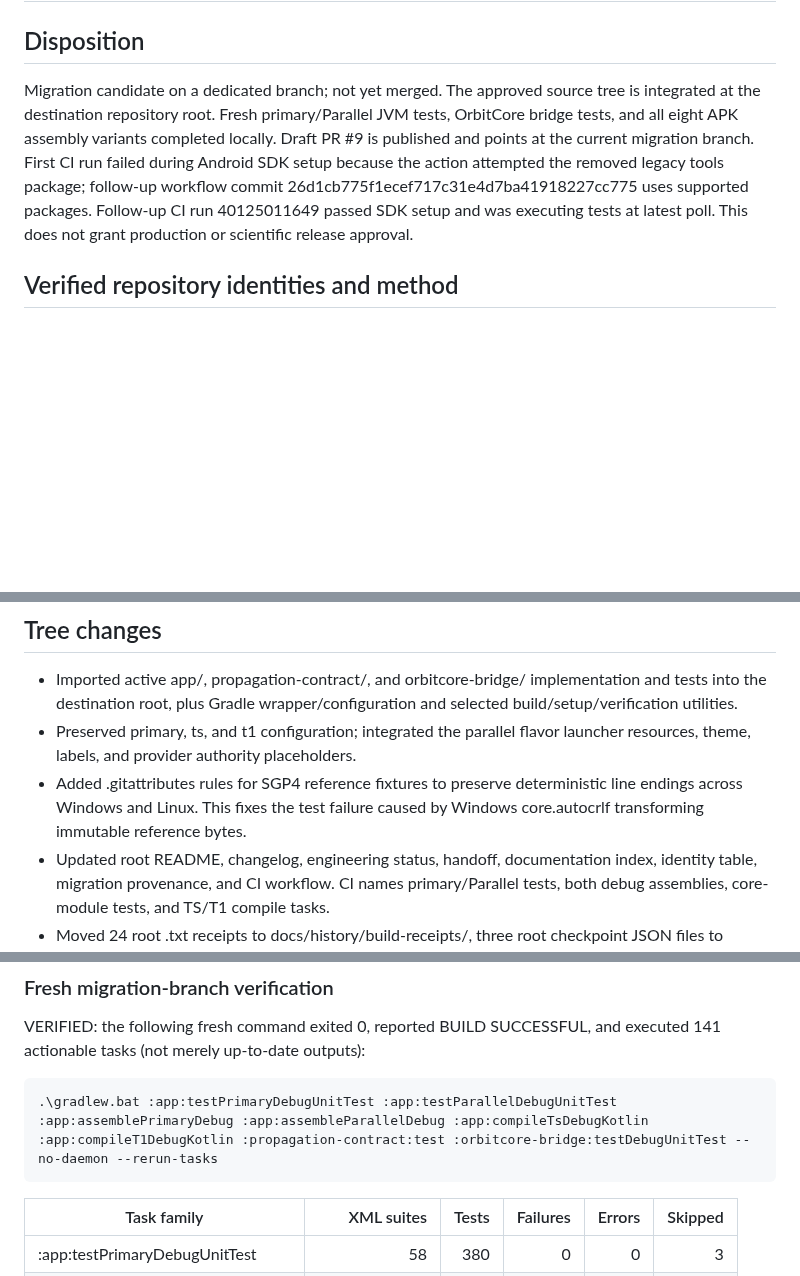
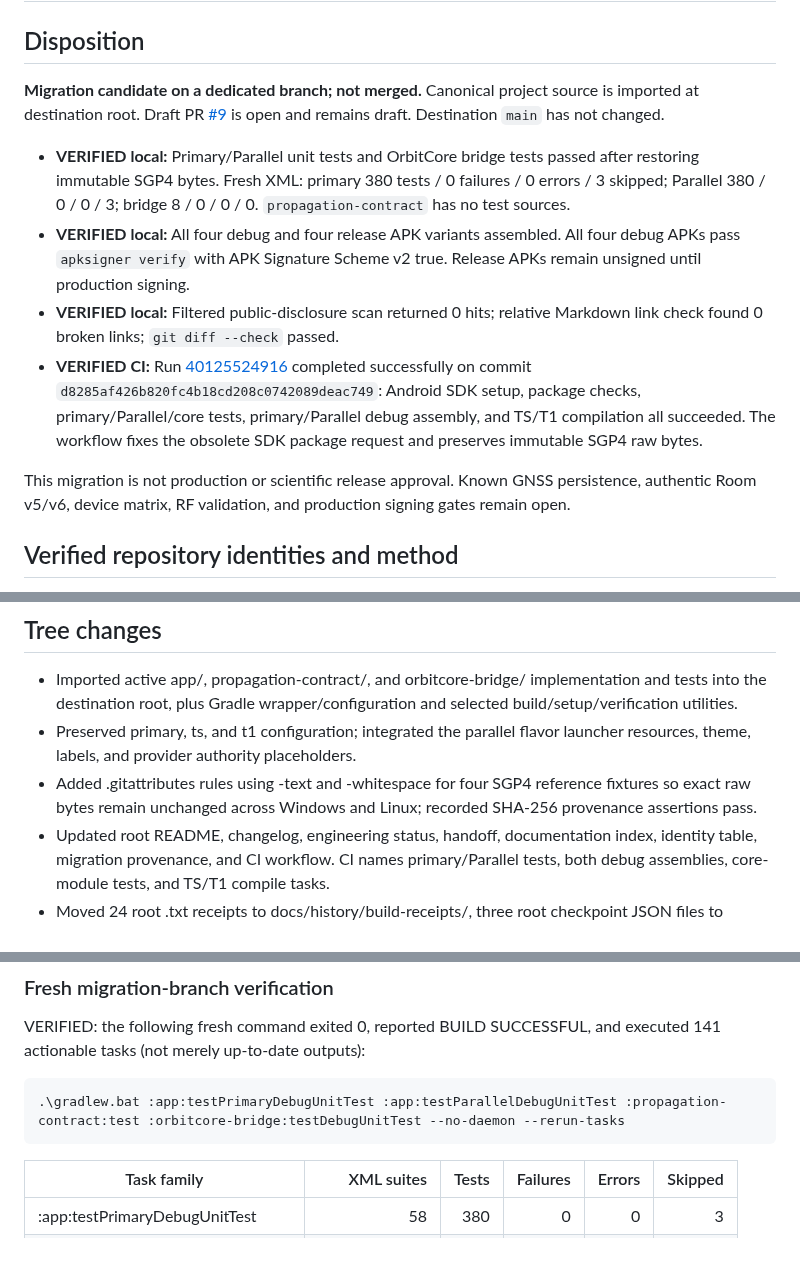
Before and after one commit to Vice13th/Horizon-Observatory, a Markdown page: docs/migration/DOCUMENTATION_MIGRATION_REPORT.md, 3 parts joined by grey strips. Drawn GitHub-style; blank space fills up the shorter version.

Commit message:
docs: finalize canonical migration verification report

```diff
--- a/docs/migration/DOCUMENTATION_MIGRATION_REPORT.md
+++ b/docs/migration/DOCUMENTATION_MIGRATION_REPORT.md
@@ -2,8 +2,14 @@
 
 ## Disposition
 
-Migration candidate on a dedicated branch; not yet merged. The approved source tree is integrated at the destination repository root. Fresh primary/Parallel JVM tests, OrbitCore bridge tests, and all eight APK assembly variants completed locally. Draft PR #9 is published and points at the current migration branch. First CI run failed during Android SDK setup because the action attempted the removed legacy tools package; follow-up workflow commit 26d1cb775f1ecef717c31e4d7ba41918227cc775 uses supported packages. Follow-up CI run 40125011649 passed SDK setup and was executing tests at latest poll. This does not grant production or scientific release approval.
+**Migration candidate on a dedicated branch; not merged.** Canonical project source is imported at destination root. Draft PR [#9](https://github.com/Vice13th/Horizon-Observatory/pull/9) is open and remains draft. Destination `main` has not changed.
 
+- **VERIFIED local:** Primary/Parallel unit tests and OrbitCore bridge tests passed after restoring immutable SGP4 bytes. Fresh XML: primary 380 tests / 0 failures / 0 errors / 3 skipped; Parallel 380 / 0 / 0 / 3; bridge 8 / 0 / 0 / 0. `propagation-contract` has no test sources.
+- **VERIFIED local:** All four debug and four release APK variants assembled. All four debug APKs pass `apksigner verify` with APK Signature Scheme v2 true. Release APKs remain unsigned until production signing.
+- **VERIFIED local:** Filtered public-disclosure scan returned 0 hits; relative Markdown link check found 0 broken links; `git diff --check` passed.
+- **VERIFIED CI:** Run [40125524916](https://github.com/Vice13th/Horizon-Observatory/actions/runs/40125524916) completed successfully on commit `d8285af426b820fc4b18cd208c0742089deac749`: Android SDK setup, package checks, primary/Parallel/core tests, primary/Parallel debug assembly, and TS/T1 compilation all succeeded. The workflow fixes the obsolete SDK package request and preserves immutable SGP4 raw bytes.
+
+This migration is not production or scientific release approval. Known GNSS persistence, authentic Room v5/v6, device matrix, RF validation, and production signing gates remain open.
 ## Verified repository identities and method
 
 - Source: https://github.com/Vice13th/Horizonparallell
@@ -44,7 +50,7 @@ These are file-level decisions, not claims that every historical document was re
 
 - Imported active app/, propagation-contract/, and orbitcore-bridge/ implementation and tests into the destination root, plus Gradle wrapper/configuration and selected build/setup/verification utilities.
 - Preserved primary, ts, and t1 configuration; integrated the parallel flavor launcher resources, theme, labels, and provider authority placeholders.
-- Added .gitattributes rules for SGP4 reference fixtures to preserve deterministic line endings across Windows and Linux. This fixes the test failure caused by Windows core.autocrlf transforming immutable reference bytes.
+- Added .gitattributes rules using -text and -whitespace for four SGP4 reference fixtures so exact raw bytes remain unchanged across Windows and Linux; recorded SHA-256 provenance assertions pass.
 - Updated root README, changelog, engineering status, handoff, documentation index, identity table, migration provenance, and CI workflow. CI names primary/Parallel tests, both debug assemblies, core-module tests, and TS/T1 compile tasks.
 - Moved 24 root .txt receipts to docs/history/build-receipts/, three root checkpoint JSON files to docs/history/checkpoints/, and eleven dated root Markdown checkpoint notes into the history area. Text normalization/redaction removes workstation paths and device serials. Prior Git history remains intact.
 - Removed the unreferenced root orbit-core-android-0.1.0-sources.jar because redistribution provenance/license was not established. Source orbit-src/ and its JAR were excluded for the same reason; no tracked build references to the root JAR were found.
@@ -65,7 +71,7 @@ Baseline XML outputs were subsequently removed from that clone when the tracked
 
 VERIFIED: the following fresh command exited 0, reported BUILD SUCCESSFUL, and executed 141 actionable tasks (not merely up-to-date outputs):
 
-    .\gradlew.bat :app:testPrimaryDebugUnitTest :app:testParallelDebugUnitTest :app:assemblePrimaryDebug :app:assembleParallelDebug :app:compileTsDebugKotlin :app:compileT1DebugKotlin :propagation-contract:test :orbitcore-bridge:testDebugUnitTest --no-daemon --rerun-tasks
+    .\gradlew.bat :app:testPrimaryDebugUnitTest :app:testParallelDebugUnitTest :propagation-contract:test :orbitcore-bridge:testDebugUnitTest --no-daemon --rerun-tasks
 
 | Task family | XML suites | Tests | Failures | Errors | Skipped |
 |---|---:|---:|---:|---:|---:|
```
Also changed, not shown: other parts of docs/migration/DOCUMENTATION_MIGRATION_REPORT.md (+1 -1 lines).
